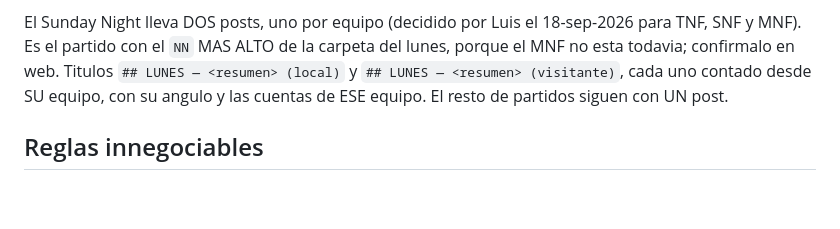
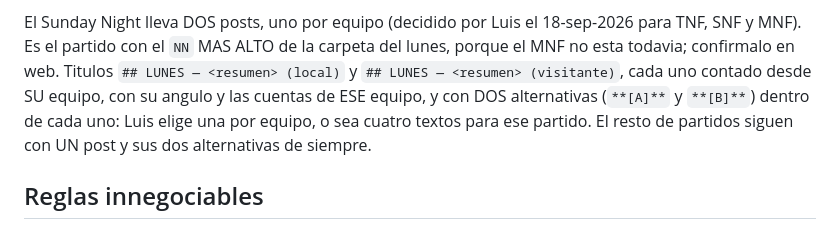
Before and after one commit to luismi1702/NFL-2025, a Markdown page: borradores_prompt_lunes.md, the part around the change. Drawn GitHub-style; blank space fills up the shorter version.

```diff
--- a/borradores_prompt_lunes.md
+++ b/borradores_prompt_lunes.md
@@ -43,8 +43,10 @@ El Sunday Night lleva DOS posts, uno por equipo (decidido por Luis el
 18-sep-2026 para TNF, SNF y MNF). Es el partido con el `NN` MAS ALTO de la
 carpeta del lunes, porque el MNF no esta todavia; confirmalo en web. Titulos
 `## LUNES — <resumen> (local)` y `## LUNES — <resumen> (visitante)`, cada uno
-contado desde SU equipo, con su angulo y las cuentas de ESE equipo. El resto de
-partidos siguen con UN post.
+contado desde SU equipo, con su angulo y las cuentas de ESE equipo, y con DOS
+alternativas (`**[A]**` y `**[B]**`) dentro de cada uno: Luis elige una por
+equipo, o sea cuatro textos para ese partido. El resto de partidos siguen con
+UN post y sus dos alternativas de siempre.
 
 ## Reglas innegociables
 
```
Also changed, not shown: borradores_prompt.md (+3 -2 lines), docs/calendario-posts.md (+3 -2 lines).
